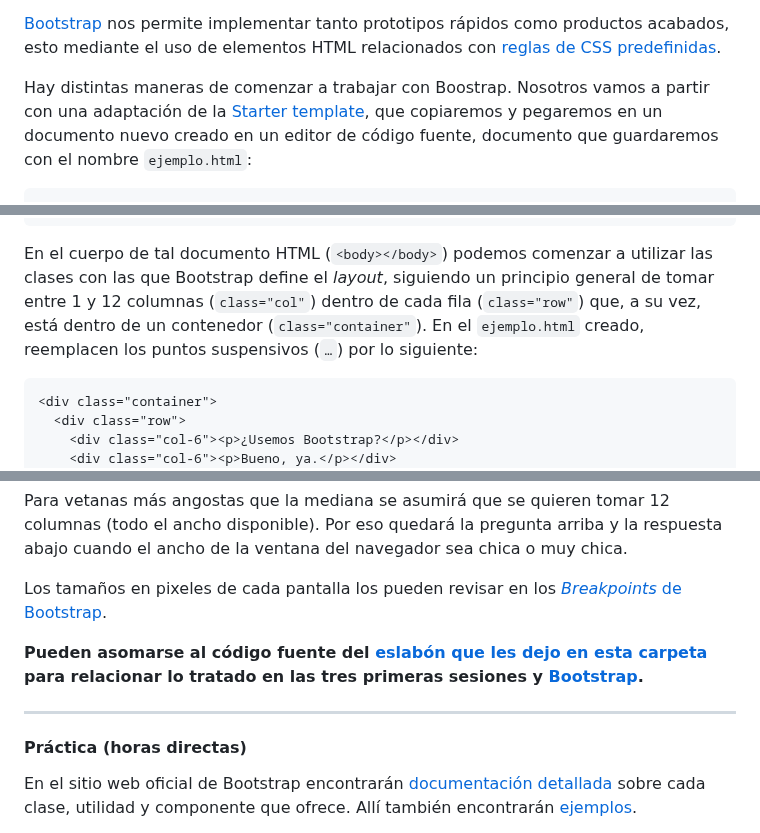
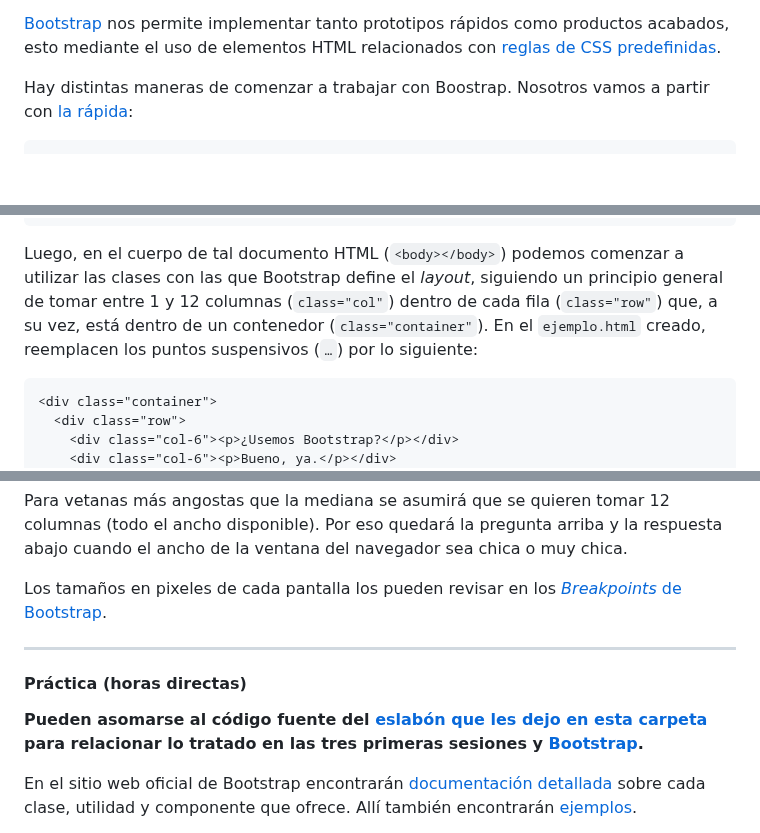
Before and after one commit to profesorfaco/front-2023-1, a Markdown page: sesion_04/README.md, 3 parts joined by grey strips. GitHub-like rendering; blank space fills up the shorter version.

````diff
--- a/sesion_04/README.md
+++ b/sesion_04/README.md
@@ -28,7 +28,7 @@ Nos quedaremos con el primero de los mencionados, en su versión más reciente,
 
 [Bootstrap](https://getbootstrap.com/) nos permite implementar tanto prototipos rápidos como productos acabados, esto mediante el uso de elementos HTML relacionados con [reglas de CSS predefinidas](https://cdn.jsdelivr.net/npm/bootstrap@5.3.0-alpha1/dist/css/bootstrap.css).
 
-Hay distintas maneras de comenzar a trabajar con Boostrap. Nosotros vamos a partir con una adaptación de la [Starter template](https://getbootstrap.com/docs/5.1/getting-started/introduction/#starter-template), que copiaremos y pegaremos en un documento nuevo creado en un editor de código fuente, documento que guardaremos con el nombre `ejemplo.html`:
+Hay distintas maneras de comenzar a trabajar con Boostrap. Nosotros vamos a partir con [la rápida](https://getbootstrap.com/docs/5.3/getting-started/introduction/#quick-start):
 
 ```
 <!doctype html>
@@ -43,7 +46,7 @@ Hay distintas maneras de comenzar a trabajar con Boostrap. Nosotros vamos a part
 </html>
 ```
 
-En el cuerpo de tal documento HTML (`<body></body>`) podemos comenzar a utilizar las clases con las que Bootstrap define el *layout*, siguiendo un principio general de tomar entre 1 y 12 columnas (`class="col"`) dentro de cada fila (`class="row"`) que, a su vez, está dentro de un contenedor (`class="container"`). En el `ejemplo.html` creado, reemplacen los puntos suspensivos (`…`) por lo siguiente:
+Luego, en el cuerpo de tal documento HTML (`<body></body>`) podemos comenzar a utilizar las clases con las que Bootstrap define el *layout*, siguiendo un principio general de tomar entre 1 y 12 columnas (`class="col"`) dentro de cada fila (`class="row"`) que, a su vez, está dentro de un contenedor (`class="container"`). En el `ejemplo.html` creado, reemplacen los puntos suspensivos (`…`) por lo siguiente:
 
 ```
 <div class="container">
@@ -65,13 +68,13 @@ Pero podemos indicar excepciones que respondan al tamaño de ventana de navegado
 
 Para vetanas más angostas que la mediana se asumirá que se quieren tomar 12 columnas (todo el ancho disponible). Por eso quedará la pregunta arriba y la respuesta abajo cuando el ancho de la ventana del navegador sea chica o muy chica.
 
-Los tamaños en pixeles de cada pantalla los pueden revisar en los [*Breakpoints* de Bootstrap](https://getbootstrap.com/docs/5.1/layout/breakpoints/#available-breakpoints).
-
-**Pueden asomarse al código fuente del [eslabón que les dejo en esta carpeta](https://profesorfaco.github.io/front-2023-1/sesion_04/eslabon.html) para relacionar lo tratado en las tres primeras sesiones y [Bootstrap](https://getbootstrap.com/).**
+Los tamaños en pixeles de cada pantalla los pueden revisar en los [*Breakpoints* de Bootstrap]([https://getbootstrap.com/docs/5.3/layout/breakpoints/](https://getbootstrap.com/docs/5.3/layout/breakpoints/#available-breakpoints)).
 
 - - - - - -
 
 #### Práctica (horas directas)
+
+**Pueden asomarse al código fuente del [eslabón que les dejo en esta carpeta](https://profesorfaco.github.io/front-2023-1/sesion_04/eslabon.html) para relacionar lo tratado en las tres primeras sesiones y [Bootstrap](https://getbootstrap.com/).**
 
 En el sitio web oficial de Bootstrap encontrarán [documentación detallada](https://getbootstrap.com/docs/5.1/getting-started/introduction/) sobre cada clase, utilidad y componente que ofrece. Allí también encontrarán [ejemplos](https://getbootstrap.com/docs/5.1/examples/).
 
````
Also changed, not shown: other parts of sesion_04/README.md (+7 -4 lines).
